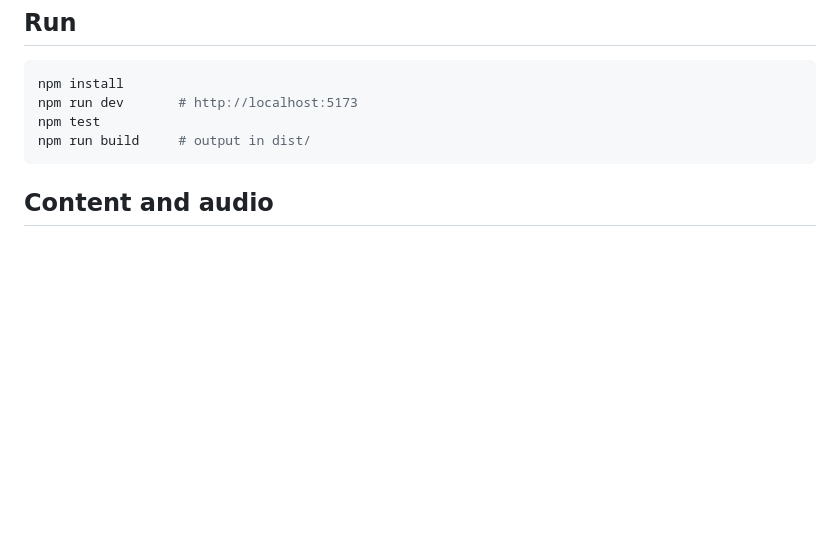
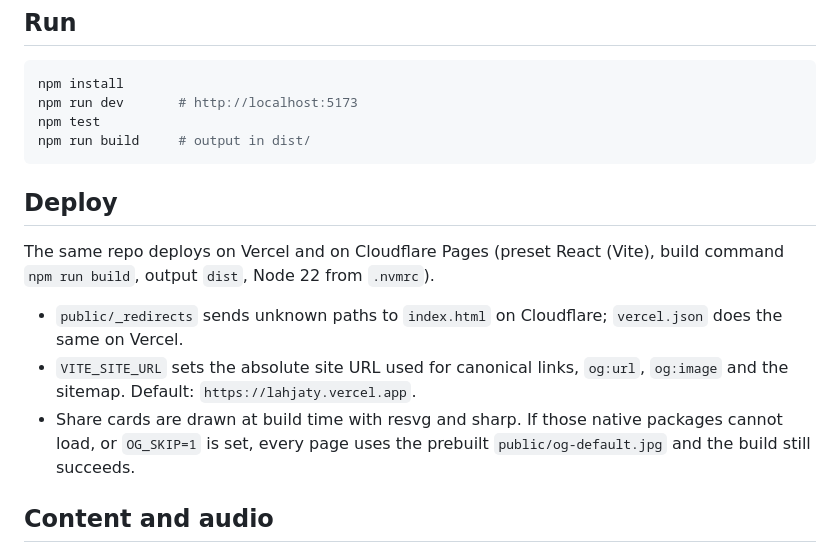
Before and after one commit to alhinawi/lahjaty-Learn-Arabic-Dialects, a Markdown page: README.md, the part around the change. Drawn GitHub-style; blank space fills up the shorter version.

````diff
--- a/README.md
+++ b/README.md
@@ -25,6 +25,14 @@ npm test
 npm run build     # output in dist/
 ```
 
+## Deploy
+
+The same repo deploys on Vercel and on Cloudflare Pages (preset React (Vite), build command `npm run build`, output `dist`, Node 22 from `.nvmrc`).
+
+- `public/_redirects` sends unknown paths to `index.html` on Cloudflare; `vercel.json` does the same on Vercel.
+- `VITE_SITE_URL` sets the absolute site URL used for canonical links, `og:url`, `og:image` and the sitemap. Default: `https://lahjaty.vercel.app`.
+- Share cards are drawn at build time with resvg and sharp. If those native packages cannot load, or `OG_SKIP=1` is set, every page uses the prebuilt `public/og-default.jpg` and the build still succeeds.
+
 ## Content and audio
 
 See **[docs/CONTENT.md](docs/CONTENT.md)** for how to add audio, voices, phrases and
````
Also changed, not shown: public/og-default.jpg (added), 15 other files.
